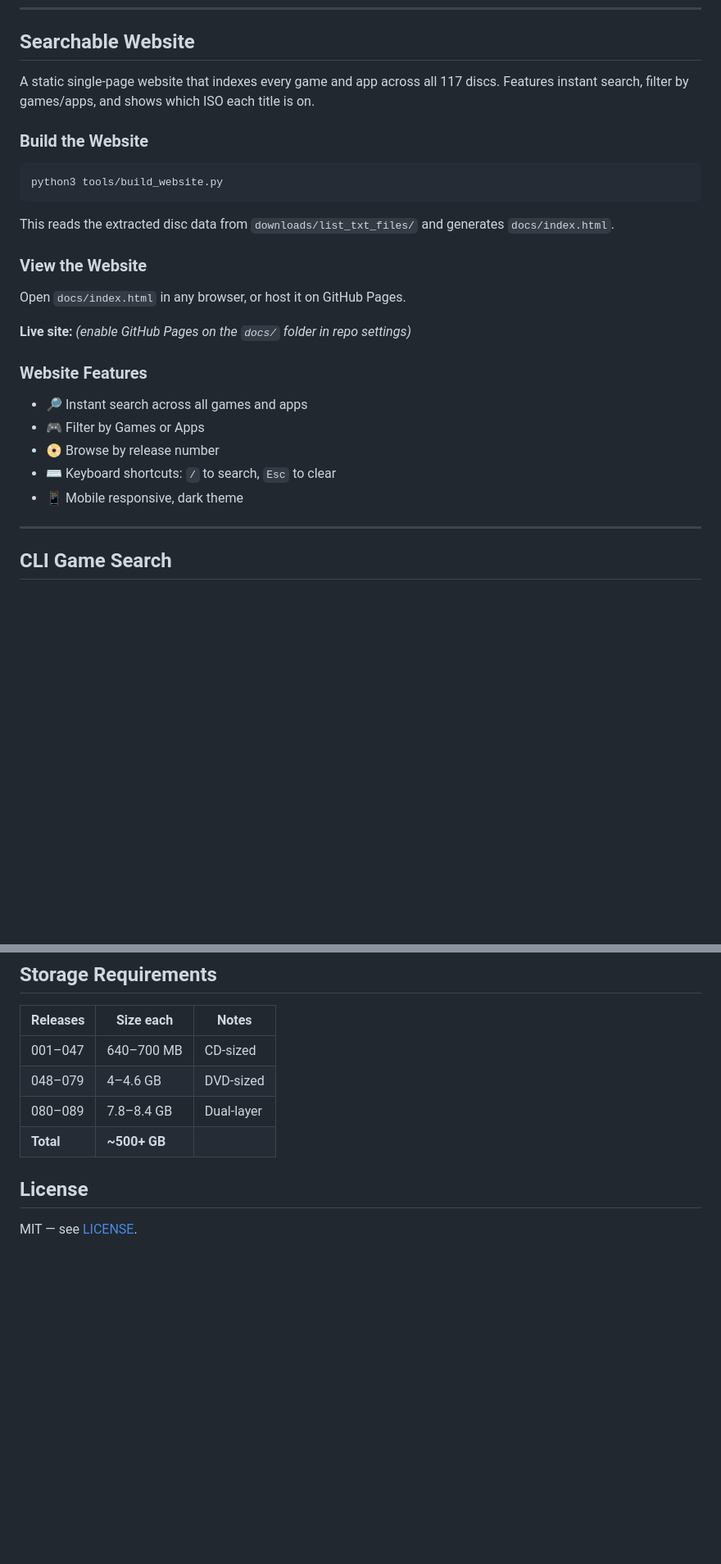
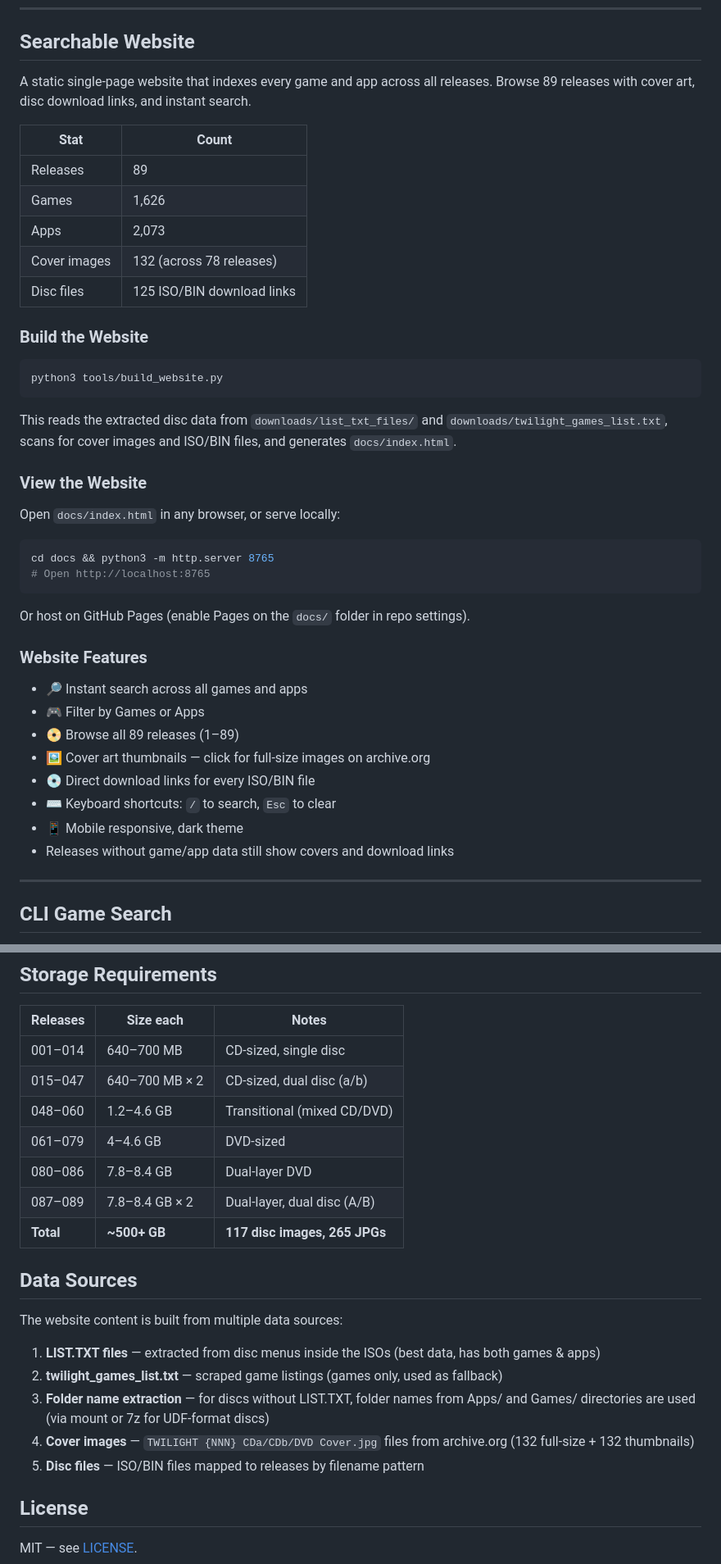
Before and after one commit to supamanluva/Twilight-ISO, a Markdown page: README.md, 2 parts joined by grey strips. Shown at 82% size. Rendered like a GitHub page; blank space fills up the shorter version.

Commit message:
Update README with full website stats, cover art, and data sources
- 89 releases, 1626 games, 2073 apps, 132 covers, 125 disc files
- Added data sources section explaining LIST.TXT, folder extraction, 7z for UDF
- Updated storage table with accurate release ranges
- Added local server instructions

````diff
--- a/README.md
+++ b/README.md
@@ -81,7 +83,15 @@ python download_twilight.py --fix --types iso
 
 ## Searchable Website
 
-A static single-page website that indexes every game and app across all 117 discs. Features instant search, filter by games/apps, and shows which ISO each title is on.
+A static single-page website that indexes every game and app across all releases. Browse 89 releases with cover art, disc download links, and instant search.
+
+| Stat | Count |
+|------|-------|
+| Releases | 89 |
+| Games | 1,626 |
+| Apps | 2,073 |
+| Cover images | 132 (across 78 releases) |
+| Disc files | 125 ISO/BIN download links |
 
 ### Build the Website
 
@@ -89,21 +99,29 @@ A static single-page website that indexes every game and app across all 117 disc
 python3 tools/build_website.py
 ```
 
-This reads the extracted disc data from `downloads/list_txt_files/` and generates `docs/index.html`.
+This reads the extracted disc data from `downloads/list_txt_files/` and `downloads/twilight_games_list.txt`, scans for cover images and ISO/BIN files, and generates `docs/index.html`.
 
 ### View the Website
 
-Open `docs/index.html` in any browser, or host it on GitHub Pages.
+Open `docs/index.html` in any browser, or serve locally:
 
-**Live site:** *(enable GitHub Pages on the `docs/` folder in repo settings)*
+```bash
+cd docs && python3 -m http.server 8765
+# Open http://localhost:8765
+```
+
+Or host on GitHub Pages (enable Pages on the `docs/` folder in repo settings).
 
 ### Website Features
 
 - 🔎 Instant search across all games and apps
 - 🎮 Filter by Games or Apps
-- 📀 Browse by release number
+- 📀 Browse all 89 releases (1–89)
+- 🖼️ Cover art thumbnails — click for full-size images on archive.org
+- 💿 Direct download links for every ISO/BIN file
 - ⌨️ Keyboard shortcuts: `/` to search, `Esc` to clear
 - 📱 Mobile responsive, dark theme
+- Releases without game/app data still show covers and download links
 
 ---
 
@@ -165,10 +183,23 @@ Twilight-ISO/
 
 | Releases | Size each | Notes |
 |----------|-----------|-------|
-| 001–047 | 640–700 MB | CD-sized |
-| 048–079 | 4–4.6 GB | DVD-sized |
-| 080–089 | 7.8–8.4 GB | Dual-layer |
-| **Total** | **~500+ GB** | |
+| 001–014 | 640–700 MB | CD-sized, single disc |
+| 015–047 | 640–700 MB × 2 | CD-sized, dual disc (a/b) |
+| 048–060 | 1.2–4.6 GB | Transitional (mixed CD/DVD) |
+| 061–079 | 4–4.6 GB | DVD-sized |
+| 080–086 | 7.8–8.4 GB | Dual-layer DVD |
+| 087–089 | 7.8–8.4 GB × 2 | Dual-layer, dual disc (A/B) |
+| **Total** | **~500+ GB** | **117 disc images, 265 JPGs** |
+
+## Data Sources
+
+The website content is built from multiple data sources:
+
+1. **LIST.TXT files** — extracted from disc menus inside the ISOs (best data, has both games & apps)
+2. **twilight_games_list.txt** — scraped game listings (games only, used as fallback)
+3. **Folder name extraction** — for discs without LIST.TXT, folder names from Apps/ and Games/ directories are used (via mount or 7z for UDF-format discs)
+4. **Cover images** — `TWILIGHT {NNN} CDa/CDb/DVD Cover.jpg` files from archive.org (132 full-size + 132 thumbnails)
+5. **Disc files** — ISO/BIN files mapped to releases by filename pattern
 
 ## License
 
````
Also changed, not shown: other parts of README.md (+3 -1 lines).
